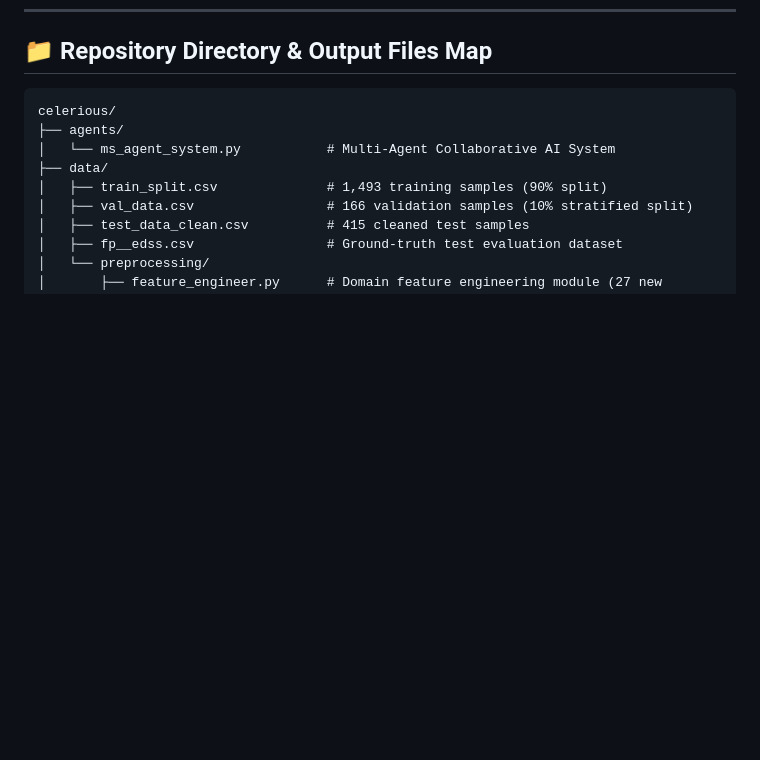
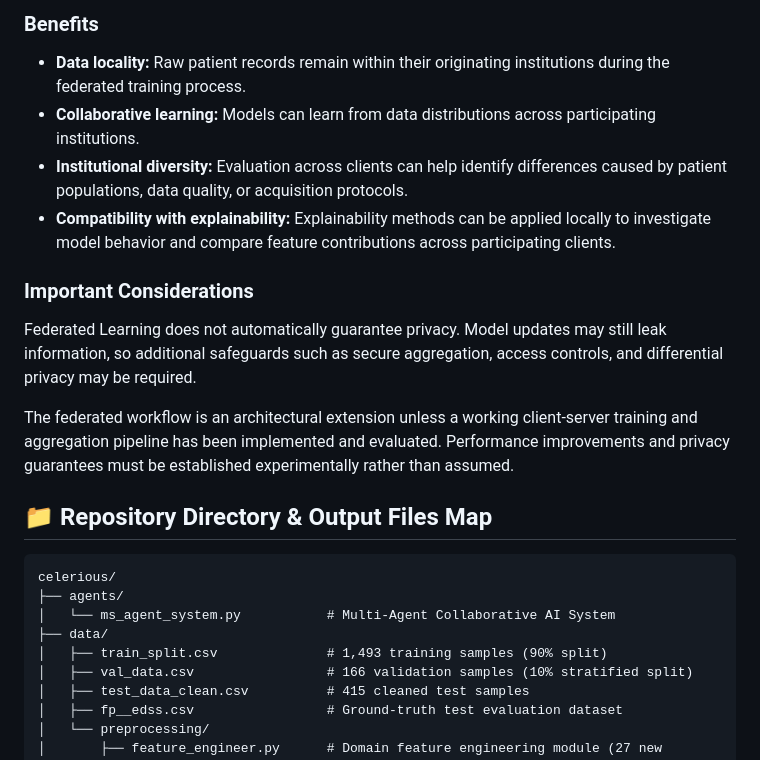
Before and after one commit to Tushar1-11/Multiple-Sclerosis-Detection, a Markdown page: README.md, the part around one of its changes. GitHub-like rendering; blank space fills up the shorter version.

```diff
--- a/README.md
+++ b/README.md
@@ -221,3 +256,15 @@ python generate_final_test_predictions.py
+### Benefits
+
+- **Data locality:** Raw patient records remain within their originating institutions during the federated training process.
+- **Collaborative learning:** Models can learn from data distributions across participating institutions.
+- **Institutional diversity:** Evaluation across clients can help identify differences caused by patient populations, data quality, or acquisition protocols.
+- **Compatibility with explainability:** Explainability methods can be applied locally to investigate model behavior and compare feature contributions across participating clients.
+
+### Important Considerations
+
+Federated Learning does not automatically guarantee privacy. Model updates may still leak information, so additional safeguards such as secure aggregation, access controls, and differential privacy may be required.
+
+The federated workflow is an architectural extension unless a working client-server training and aggregation pipeline has been implemented and evaluated. Performance improvements and privacy guarantees must be established experimentally rather than assumed.
 
 ## 📁 Repository Directory & Output Files Map
 
```
Also changed, not shown: other parts of README.md (+35 -0 lines).
